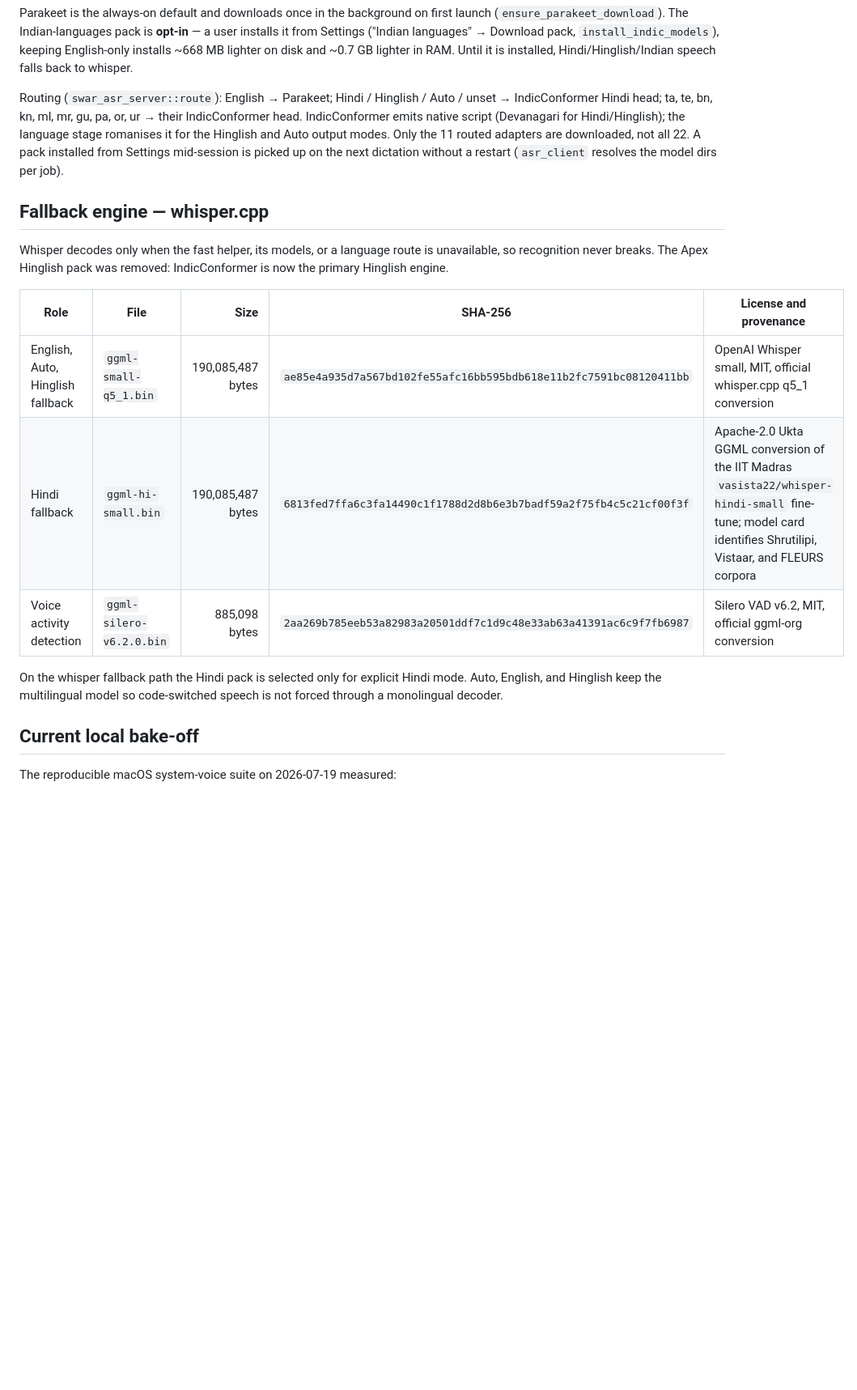
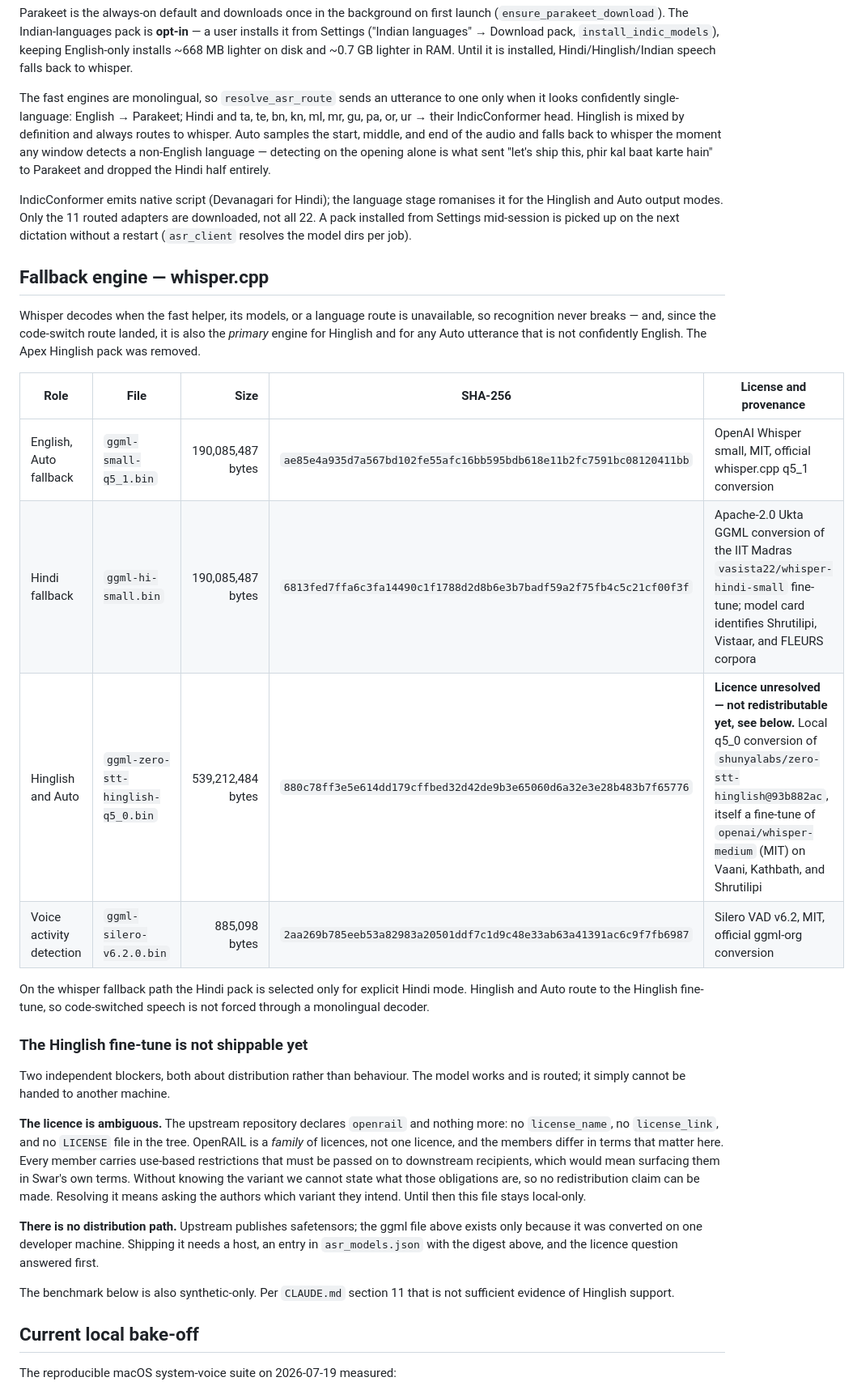
Before and after one commit to Priyammm05/swar, a Markdown page: docs/models.md, the part around one of its changes. Shown at 81% size. GitHub-like rendering; blank space fills up the shorter version.

Commit message:
Record the Hinglish model's licence, digest, and corrected bake-off
The Hinglish fine-tune shipped without a manifest entry. Add one, and state
plainly that it is not redistributable yet: the upstream repository declares
"openrail" and nothing else, with no license_name, no license_link, and no
LICENSE file in the tree. OpenRAIL is a family rather than a single licence
and its members differ in terms that matter here, so no redistribution claim
can be made until the authors say which variant they mean. The converted ggml
file also exists only on one developer machine, so there is no distribution
path regardless.

Re-record the bake-off after the benchmark was corrected to score the text the
user actually receives rather than the raw decode. The earlier Hinglish
numbers understated every model on that route by marking correct Devanagari
wrong purely for being in the other script.

Also fix two claims that had gone stale: the manifest still said IndicConformer
was the primary Hinglish engine and described Hinglish routing to it. Neither
has been true since the code-switch routing landed; Hinglish and any Auto
utterance that is not confidently English go to whisper. Verified against
resolve_asr_route rather than the prose.

```diff
--- a/docs/models.md
+++ b/docs/models.md
@@ -23,29 +23,59 @@ user installs it from Settings ("Indian languages" → Download pack,
 and ~0.7 GB lighter in RAM. Until it is installed, Hindi/Hinglish/Indian speech
 falls back to whisper.
 
-Routing (`swar_asr_server::route`): English → Parakeet; Hindi / Hinglish /
-Auto / unset → IndicConformer Hindi head; ta, te, bn, kn, ml, mr, gu, pa, or,
-ur → their IndicConformer head. IndicConformer emits native script (Devanagari
-for Hindi/Hinglish); the language stage romanises it for the Hinglish and Auto
-output modes. Only the 11 routed adapters are downloaded, not all 22. A pack
+The fast engines are monolingual, so `resolve_asr_route` sends an utterance to
+one only when it looks confidently single-language: English → Parakeet; Hindi and
+ta, te, bn, kn, ml, mr, gu, pa, or, ur → their IndicConformer head. Hinglish is
+mixed by definition and always routes to whisper. Auto samples the start, middle,
+and end of the audio and falls back to whisper the moment any window detects a
+non-English language — detecting on the opening alone is what sent "let's ship
+this, phir kal baat karte hain" to Parakeet and dropped the Hindi half entirely.
+
+IndicConformer emits native script (Devanagari for Hindi); the language stage
+romanises it for the Hinglish and Auto output modes. Only the 11 routed adapters
+are downloaded, not all 22. A pack
 installed from Settings mid-session is picked up on the next dictation without a
 restart (`asr_client` resolves the model dirs per job).
 
 ## Fallback engine — whisper.cpp
 
-Whisper decodes only when the fast helper, its models, or a language route is
-unavailable, so recognition never breaks. The Apex Hinglish pack was removed:
-IndicConformer is now the primary Hinglish engine.
+Whisper decodes when the fast helper, its models, or a language route is
+unavailable, so recognition never breaks — and, since the code-switch route
+landed, it is also the *primary* engine for Hinglish and for any Auto utterance
+that is not confidently English. The Apex Hinglish pack was removed.
 
 | Role | File | Size | SHA-256 | License and provenance |
 | --- | --- | ---: | --- | --- |
-| English, Auto, Hinglish fallback | `ggml-small-q5_1.bin` | 190,085,487 bytes | `ae85e4a935d7a567bd102fe55afc16bb595bdb618e11b2fc7591bc08120411bb` | OpenAI Whisper small, MIT, official whisper.cpp q5_1 conversion |
+| English, Auto fallback | `ggml-small-q5_1.bin` | 190,085,487 bytes | `ae85e4a935d7a567bd102fe55afc16bb595bdb618e11b2fc7591bc08120411bb` | OpenAI Whisper small, MIT, official whisper.cpp q5_1 conversion |
 | Hindi fallback | `ggml-hi-small.bin` | 190,085,487 bytes | `6813fed7ffa6c3fa14490c1f1788d2d8b6e3b7badf59a2f75fb4c5c21cf00f3f` | Apache-2.0 Ukta GGML conversion of the IIT Madras `vasista22/whisper-hindi-small` fine-tune; model card identifies Shrutilipi, Vistaar, and FLEURS corpora |
+| Hinglish and Auto | `ggml-zero-stt-hinglish-q5_0.bin` | 539,212,484 bytes | `880c78ff3e5e614dd179cffbed32d42de9b3e65060d6a32e3e28b483b7f65776` | **Licence unresolved — not redistributable yet, see below.** Local q5_0 conversion of `shunyalabs/zero-stt-hinglish@93b882ac`, itself a fine-tune of `openai/whisper-medium` (MIT) on Vaani, Kathbath, and Shrutilipi |
 | Voice activity detection | `ggml-silero-v6.2.0.bin` | 885,098 bytes | `2aa269b785eeb53a82983a20501ddf7c1d9c48e33ab63a41391ac6c9f7fb6987` | Silero VAD v6.2, MIT, official ggml-org conversion |
 
 On the whisper fallback path the Hindi pack is selected only for explicit Hindi
-mode. Auto, English, and Hinglish keep the multilingual model so code-switched
-speech is not forced through a monolingual decoder.
+mode. Hinglish and Auto route to the Hinglish fine-tune, so code-switched speech
+is not forced through a monolingual decoder.
+
+### The Hinglish fine-tune is not shippable yet
+
+Two independent blockers, both about distribution rather than behaviour. The
+model works and is routed; it simply cannot be handed to another machine.
+
+**The licence is ambiguous.** The upstream repository declares `openrail` and
+nothing more: no `license_name`, no `license_link`, and no `LICENSE` file in the
+tree. OpenRAIL is a *family* of licences, not one licence, and the members differ
+in terms that matter here. Every member carries use-based restrictions that must
+be passed on to downstream recipients, which would mean surfacing them in Swar's
+own terms. Without knowing the variant we cannot state what those obligations
+are, so no redistribution claim can be made. Resolving it means asking the
+authors which variant they intend. Until then this file stays local-only.
+
+**There is no distribution path.** Upstream publishes safetensors; the ggml file
+above exists only because it was converted on one developer machine. Shipping it
+needs a host, an entry in `asr_models.json` with the digest above, and the
+licence question answered first.
+
+The benchmark below is also synthetic-only. Per `CLAUDE.md` section 11 that is
+not sufficient evidence of Hinglish support.
 
 ## Current local bake-off
 
```
Also changed, not shown: other parts of docs/models.md (+20 -0 lines).
